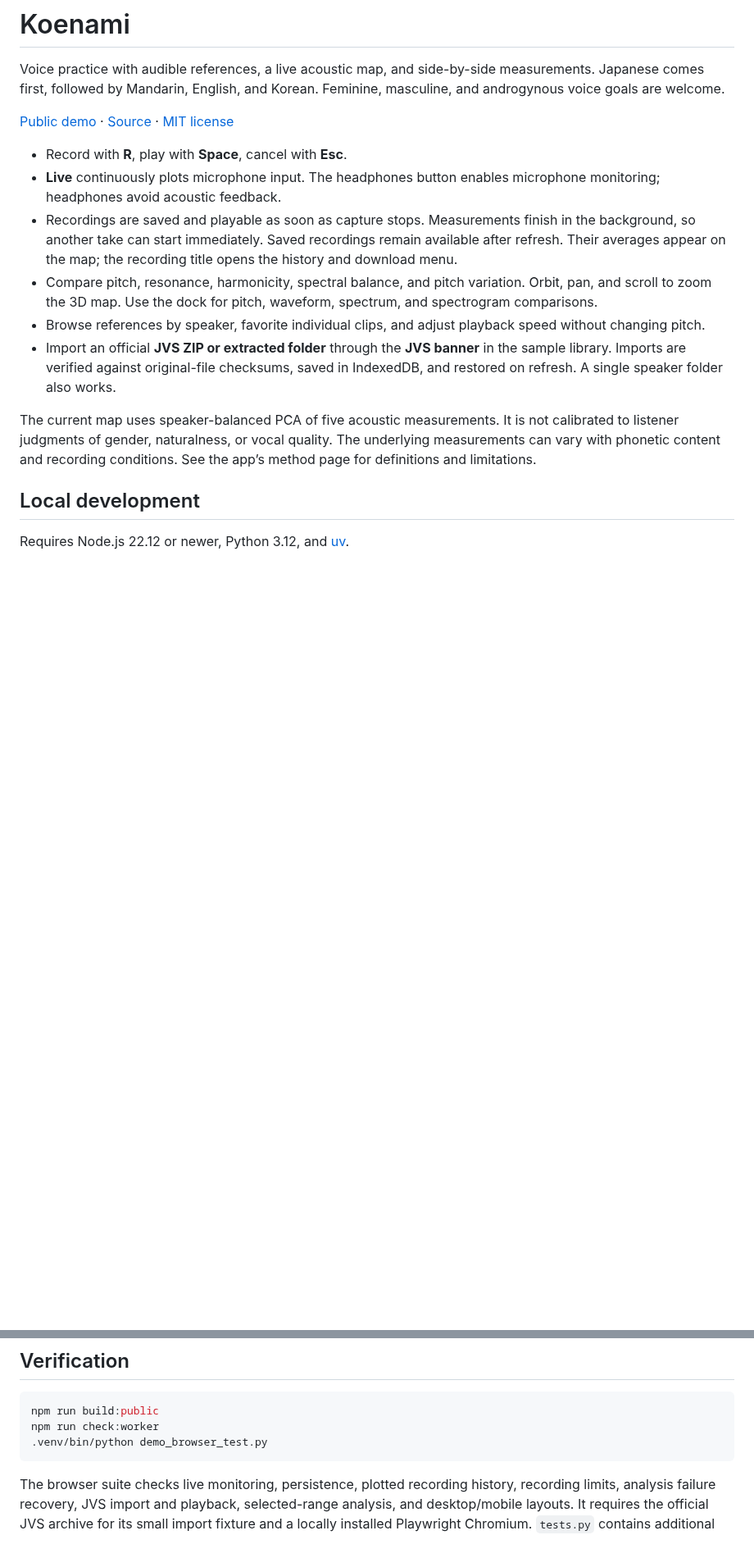
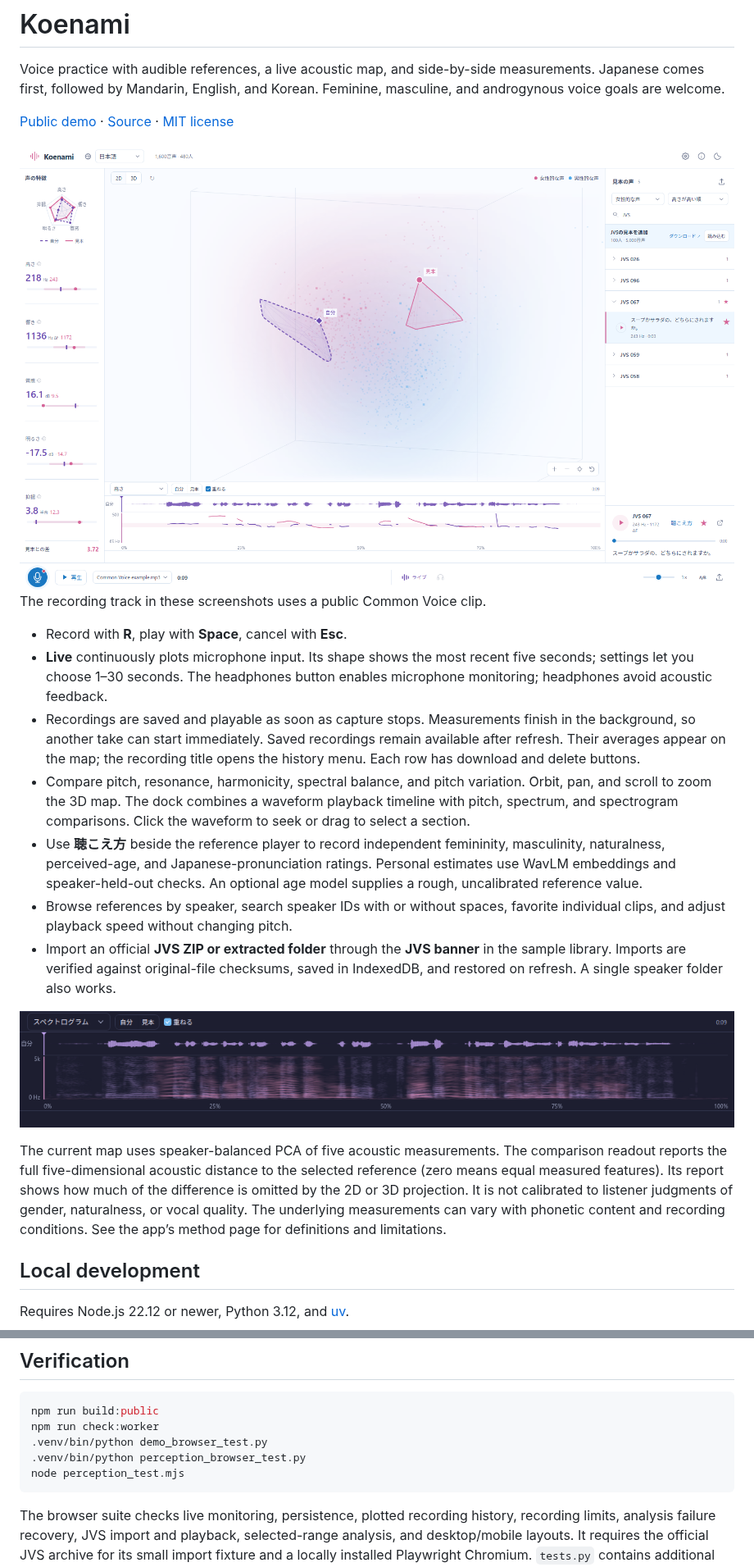
Before and after one commit to transnavi/koenami, a Markdown page: README.md, 2 parts joined by grey strips. Shown at 82% size. GitHub-like rendering; pictures changed too: docs/images/spectrogram.png (added), docs/images/studio-light.png (added); blank space fills up the shorter version.

Commit message:
Document the voice comparison studio with screenshots

````diff
--- a/README.md
+++ b/README.md
@@ -4,14 +4,24 @@ Voice practice with audible references, a live acoustic map, and side-by-side me
 
 [Public demo](https://koe.transnavi.jp/) · [Source](https://github.com/transnavi/koenami) · [MIT license](LICENSE)
 
+<picture>
+  <source media="(prefers-color-scheme: dark)" srcset="docs/images/studio-dark.png">
+  <img src="docs/images/studio-light.png" alt="Koenami's Japanese studio: a 3D voice map, acoustic measurements, speaker library, and waveform playback timeline.">
+</picture>
+
+The recording track in these screenshots uses a public Common Voice clip.
+
 - Record with **R**, play with **Space**, cancel with **Esc**.
-- **Live** continuously plots microphone input. The headphones button enables microphone monitoring; headphones avoid acoustic feedback.
-- Recordings are saved and playable as soon as capture stops. Measurements finish in the background, so another take can start immediately. Saved recordings remain available after refresh. Their averages appear on the map; the recording title opens the history and download menu.
-- Compare pitch, resonance, harmonicity, spectral balance, and pitch variation. Orbit, pan, and scroll to zoom the 3D map. Use the dock for pitch, waveform, spectrum, and spectrogram comparisons.
-- Browse references by speaker, favorite individual clips, and adjust playback speed without changing pitch.
+- **Live** continuously plots microphone input. Its shape shows the most recent five seconds; settings let you choose 1–30 seconds. The headphones button enables microphone monitoring; headphones avoid acoustic feedback.
+- Recordings are saved and playable as soon as capture stops. Measurements finish in the background, so another take can start immediately. Saved recordings remain available after refresh. Their averages appear on the map; the recording title opens the history menu. Each row has download and delete buttons.
+- Compare pitch, resonance, harmonicity, spectral balance, and pitch variation. Orbit, pan, and scroll to zoom the 3D map. The dock combines a waveform playback timeline with pitch, spectrum, and spectrogram comparisons. Click the waveform to seek or drag to select a section.
+- Use **聴こえ方** beside the reference player to record independent femininity, masculinity, naturalness, perceived-age, and Japanese-pronunciation ratings. Personal estimates use WavLM embeddings and speaker-held-out checks. An optional age model supplies a rough, uncalibrated reference value.
+- Browse references by speaker, search speaker IDs with or without spaces, favorite individual clips, and adjust playback speed without changing pitch.
 - Import an official **JVS ZIP or extracted folder** through the **JVS banner** in the sample library. Imports are verified against original-file checksums, saved in IndexedDB, and restored on refresh. A single speaker folder also works.
 
-The current map uses speaker-balanced PCA of five acoustic measurements. It is not calibrated to listener judgments of gender, naturalness, or vocal quality. The underlying measurements can vary with phonetic content and recording conditions. See the app’s method page for definitions and limitations.
+![Waveform playback timeline above an overlaid spectrogram comparison.](docs/images/spectrogram.png)
+
+The current map uses speaker-balanced PCA of five acoustic measurements. The comparison readout reports the full five-dimensional acoustic distance to the selected reference (zero means equal measured features). Its report shows how much of the difference is omitted by the 2D or 3D projection. It is not calibrated to listener judgments of gender, naturalness, or vocal quality. The underlying measurements can vary with phonetic content and recording conditions. See the app’s method page for definitions and limitations.
 
 ## Local development
 
@@ -65,6 +79,8 @@ Microphone audio and selected imported samples are sent to the analysis service
 npm run build:public
 npm run check:worker
 .venv/bin/python demo_browser_test.py
+.venv/bin/python perception_browser_test.py
+node perception_test.mjs
 ```
 
 The browser suite checks live monitoring, persistence, plotted recording history, recording limits, analysis failure recovery, JVS import and playback, selected-range analysis, and desktop/mobile layouts. It requires the official JVS archive for its small import fixture and a locally installed Playwright Chromium. `tests.py` contains additional acoustic regression checks against local controlled audio fixtures; those fixtures are not published.
````
Also changed, not shown: other parts of README.md (+7 -3 lines), docs/images/studio-dark.png (added).
